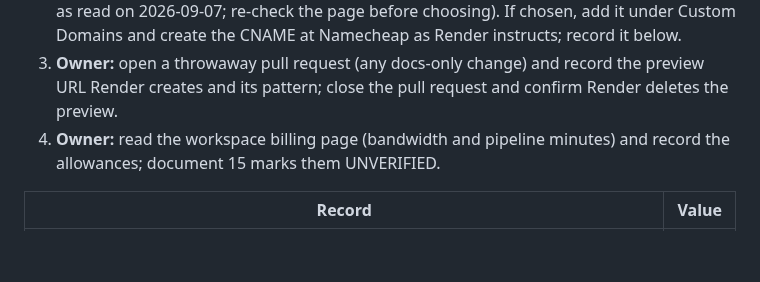
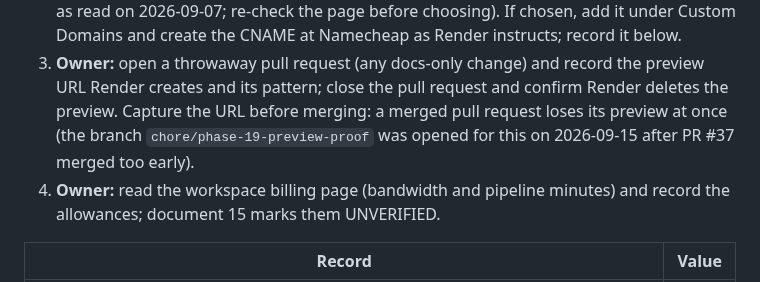
Before and after one commit to KhaylubThompsonCalvin/khaylub.com, a Markdown page: docs/RUNBOOK.md, the part around the change. GitHub-like rendering; blank space fills up the shorter version.

Commit message:
docs(deploy): runbook: capture the preview URL before merging (preview-proof pull request)
Docs only. Opened so the owner can record Render's pull-request preview URL, its pattern, the X-Robots-Tag on it, and its deletion after the merge (runbook section 1 step 3).

Co-Authored-By: Claude Opus 5 (1M context) <noreply@anthropic.com>
Claude-Session: https://claude.ai/code/session_01RxEVFue5ppeyYbYKNCx2NG

```diff
--- a/docs/RUNBOOK.md
+++ b/docs/RUNBOOK.md
@@ -44,6 +44,8 @@ repository stays the only source of truth.
    CNAME at Namecheap as Render instructs; record it below.
 3. **Owner:** open a throwaway pull request (any docs-only change) and record the preview URL
    Render creates and its pattern; close the pull request and confirm Render deletes the preview.
+   Capture the URL before merging: a merged pull request loses its preview at once (the branch
+   `chore/phase-19-preview-proof` was opened for this on 2026-09-15 after PR #37 merged too early).
 4. **Owner:** read the workspace billing page (bandwidth and pipeline minutes) and record the
    allowances; document 15 marks them UNVERIFIED.
 
```
